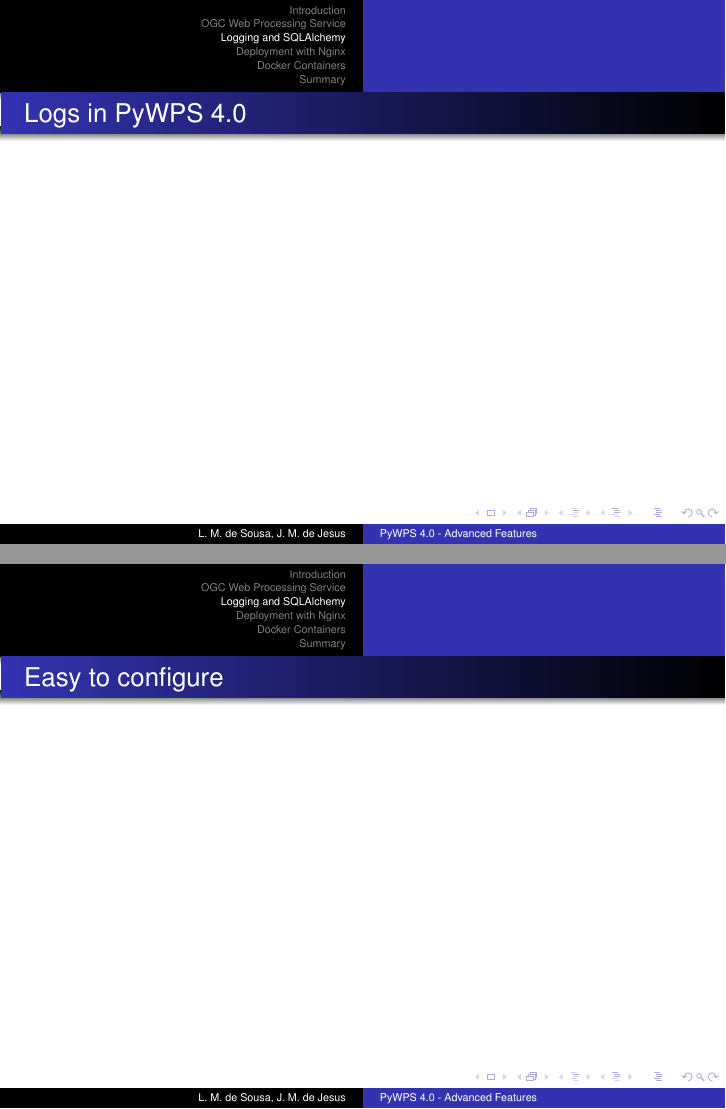
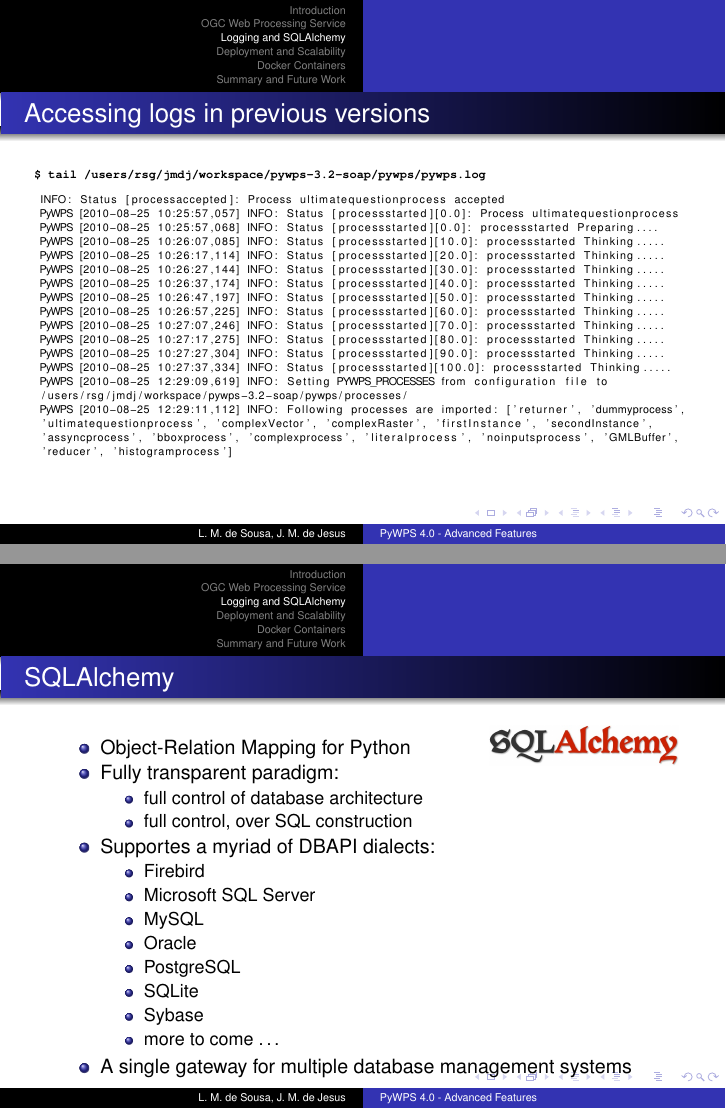
Before and after one commit to PyWPS/pywps-presentation-advanced, LaTeX slides (pywps-presentation-advanced.tex): pages 14 and 15 of 27 before the commit and pages 12 and 14 of 26 after it, joined at a grey line. Compiled offline with pdfLaTeX.

Commit message:
Completed SQLAlchemy section.

```diff
--- a/pywps-presentation-advanced.tex
+++ b/pywps-presentation-advanced.tex
@@ -22,12 +22,12 @@
 \usepackage[scaled=.90]{helvet}
 \usepackage{courier}
 
-
 \usepackage[T1]{fontenc}
 
 % User packages
 \usepackage[absolute,overlay]{textpos}
 \usepackage{tikz}
+\usepackage{listings}
 
 \title{PyWPS 4.0 - Advanced Features}
 
@@ -229,23 +205,48 @@
 
 
 % %%%%%%%%%%%%%%%%%%%%%%%%%%%%%%%%%%%%%%%%%%%%%%%%%%%%%%%%%%%%%%%%%%%%%%%%%%%%%
-\section*{Logging and SQLAlchemy}
+\section{Logging and SQLAlchemy}
 
 % -----------------------------------------------
-\begin{frame}
+\begin{frame}[fragile]
 \frametitle<presentation>{Accessing logs in previous versions}
 
+\begin{textblock*}{6cm}(0.6cm,3cm)
+\tiny{
+\textbf{\texttt{\$~tail~/users/rsg/jmdj/workspace/pywps-3.2-soap/pywps/pywps.log}}
+\begin{lstlisting}
+ INFO: Status [processaccepted]: Process ultimatequestionprocess accepted
+ PyWPS [2010-08-25 10:25:57,057] INFO: Status [processstarted][0.0]: Process ultimatequestionprocess
+ PyWPS [2010-08-25 10:25:57,068] INFO: Status [processstarted][0.0]: processstarted Preparing....
+ PyWPS [2010-08-25 10:26:07,085] INFO: Status [processstarted][10.0]: processstarted Thinking.....
+ PyWPS [2010-08-25 10:26:17,114] INFO: Status [processstarted][20.0]: processstarted Thinking.....
+ PyWPS [2010-08-25 10:26:27,144] INFO: Status [processstarted][30.0]: processstarted Thinking.....
+ PyWPS [2010-08-25 10:26:37,174] INFO: Status [processstarted][40.0]: processstarted Thinking.....
+ PyWPS [2010-08-25 10:26:47,197] INFO: Status [processstarted][50.0]: processstarted Thinking.....
+ PyWPS [2010-08-25 10:26:57,225] INFO: Status [processstarted][60.0]: processstarted Thinking.....
+ PyWPS [2010-08-25 10:27:07,246] INFO: Status [processstarted][70.0]: processstarted Thinking.....
+ PyWPS [2010-08-25 10:27:17,275] INFO: Status [processstarted][80.0]: processstarted Thinking.....
+ PyWPS [2010-08-25 10:27:27,304] INFO: Status [processstarted][90.0]: processstarted Thinking.....
+ PyWPS [2010-08-25 10:27:37,334] INFO: Status [processstarted][100.0]: processstarted Thinking.....
+ PyWPS [2010-08-25 12:29:09,619] INFO: Setting PYWPS_PROCESSES from configuration file to
+ /users/rsg/jmdj/workspace/pywps-3.2-soap/pywps/processes/
+ PyWPS [2010-08-25 12:29:11,112] INFO: Following processes are imported: ['returner', 'dummyprocess',
+ 'ultimatequestionprocess', 'complexVector', 'complexRaster', 'firstInstance', 'secondInstance',
+ 'assyncprocess', 'bboxprocess', 'complexprocess', 'literalprocess', 'noinputsprocess', 'GMLBuffer',
+ 'reducer', 'histogramprocess']
+\end{lstlisting}
+}
+\end{textblock*}
 \end{frame}
 
 % -----------------------------------------------
 \begin{frame}
 \frametitle<presentation>{Logs in PyWPS 4.0}
 
-\end{frame}
-
-% -----------------------------------------------
-\begin{frame}
-\frametitle<presentation>{Easy to configure}
+  \begin{figure}[ht]
+   \centering
+   \includegraphics[height=6cm]{figures/SQLiteBrowser}
+  \end{figure}
 
 \end{frame}
 
@@ -254,11 +255,60 @@
 \begin{frame}
 \frametitle<presentation>{SQLAlchemy}
 
+\begin{tikzpicture}[remember picture,overlay]
+    \node[xshift=-2.5cm,yshift=-3.2cm] at (current page.north east)
+    {\includegraphics[height=0.7cm]{figures/sqlalchemy}};
+\end{tikzpicture}
+
+\begin{itemize}
+  \item Object-Relation Mapping for Python
+  \item Fully transparent paradigm:
+  \begin{itemize}
+    \item full control of database architecture
+    \item full control, over SQL construction
+  \end{itemize}
+  \item Supportes a myriad of DBAPI dialects:
+  \begin{itemize}
+    \item Firebird
+    \item Microsoft SQL Server
+    \item MySQL
+    \item Oracle
+    \item PostgreSQL
+    \item SQLite
+    \item Sybase
+    \item more to come \ldots
+  \end{itemize}
+  \item A single gateway for multiple database management systems
+\end{itemize}
+
 \end{frame}
 
 
+% -----------------------------------------------
+\begin{frame}
+\frametitle<presentation>{Easy to configure}
+
+\begin{itemize}
+  \item PyWPS 4.0 takes care of the complete ORM set up
+  \item It only requires a connection string to a database
+  \item Example with SQLite: \\
+  \footnotesize{\texttt{sqlite:///logs/pywps-logs.sqlite3}}
+  \item \normalsize{Example with Postgres:}
+  \footnotesize{\texttt{postgresql://pywps:toto123@localhost:5432/pywps-demo}}
+\end{itemize}
+
+\vspace{0.5cm}
+
+\centering
+\footnotesize{http://pywps.readthedocs.io/en/latest/configuration.html\#logging}
+
+\end{frame}
+
+
+
+
 % %%%%%%%%%%%%%%%%%%%%%%%%%%%%%%%%%%%%%%%%%%%%%%%%%%%%%%%%%%%%%%%%%%%%%%%%%%%%%
-\section*{Deployment with Nginx}
+\section{Deployment and Scalability}
 
 
 % -----------------------------------------------
@@ -435,7 +485,7 @@
 
 
 % %%%%%%%%%%%%%%%%%%%%%%%%%%%%%%%%%%%%%%%%%%%%%%%%%%%%%%%%%%%%%%%%%%%%%%%%%%%%%
-\section*{Summary}
+\section{Summary and Future Work}
 
 \begin{frame}
 \frametitle<presentation>{Summary}
```
Also changed, not shown: figures/SQLiteBrowser.png (added), figures/sqlalchemy.jpg (added), pywps-presentation-advanced.tex (28 more changed lines).
